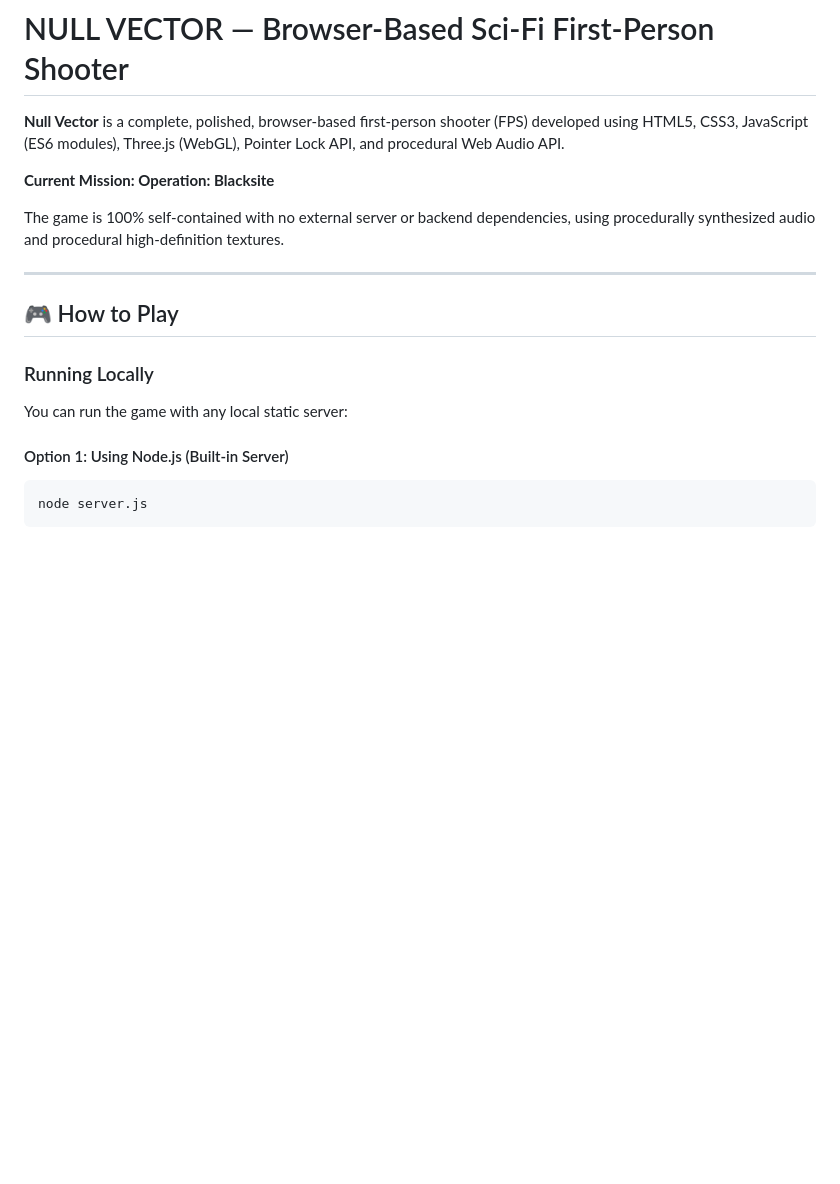
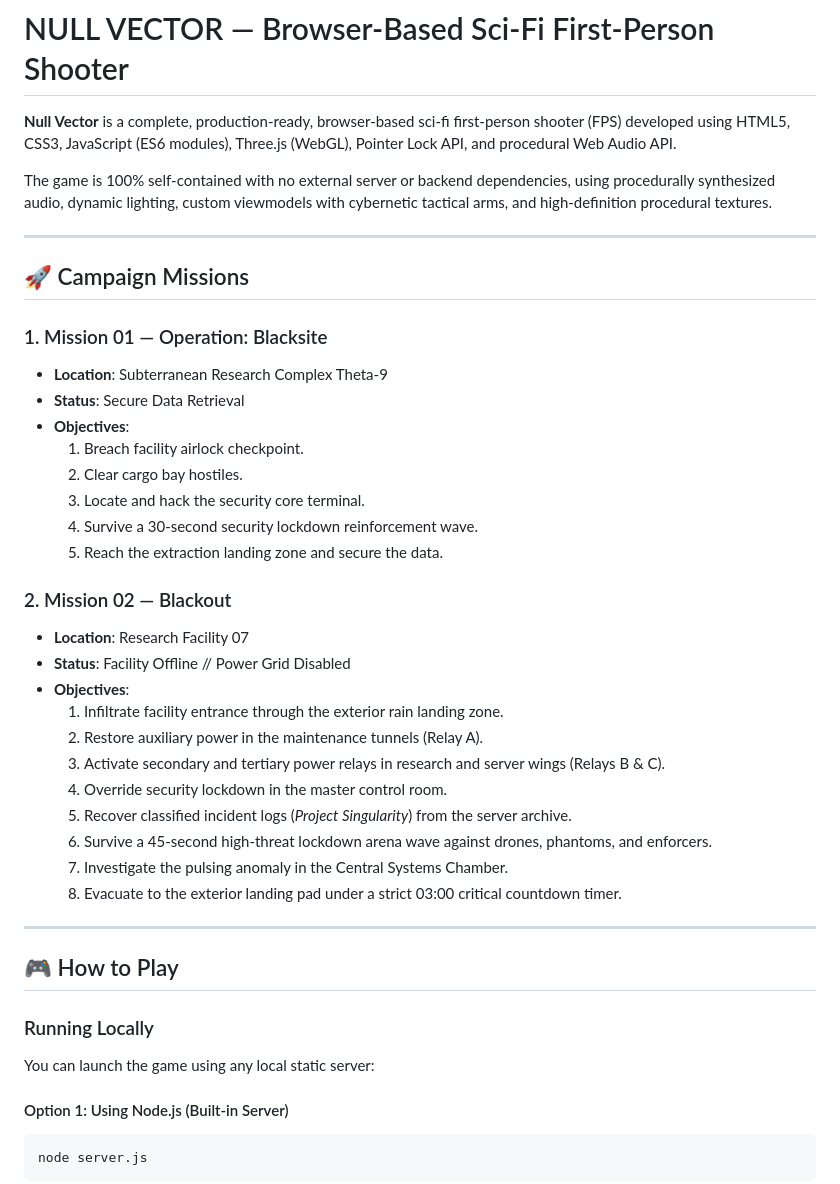
Before and after one commit to luminancexe/Null-Vector, a Markdown page: README.md, the part around one of its changes. GitHub-like rendering; blank space fills up the shorter version.

````diff
--- a/README.md
+++ b/README.md
@@ -1,17 +1,42 @@
 # NULL VECTOR — Browser-Based Sci-Fi First-Person Shooter
 
-**Null Vector** is a complete, polished, browser-based first-person shooter (FPS) developed using HTML5, CSS3, JavaScript (ES6 modules), Three.js (WebGL), Pointer Lock API, and procedural Web Audio API.
+**Null Vector** is a complete, production-ready, browser-based sci-fi first-person shooter (FPS) developed using HTML5, CSS3, JavaScript (ES6 modules), Three.js (WebGL), Pointer Lock API, and procedural Web Audio API.
 
-**Current Mission: Operation: Blacksite**
+The game is 100% self-contained with no external server or backend dependencies, using procedurally synthesized audio, dynamic lighting, custom viewmodels with cybernetic tactical arms, and high-definition procedural textures.
 
-The game is 100% self-contained with no external server or backend dependencies, using procedurally synthesized audio and procedural high-definition textures.
+---
+
+## 🚀 Campaign Missions
+
+### 1. Mission 01 — Operation: Blacksite
+- **Location**: Subterranean Research Complex Theta-9
+- **Status**: Secure Data Retrieval
+- **Objectives**:
+  1. Breach facility airlock checkpoint.
+  2. Clear cargo bay hostiles.
+  3. Locate and hack the security core terminal.
+  4. Survive a 30-second security lockdown reinforcement wave.
+  5. Reach the extraction landing zone and secure the data.
+
+### 2. Mission 02 — Blackout
+- **Location**: Research Facility 07
+- **Status**: Facility Offline // Power Grid Disabled
+- **Objectives**:
+  1. Infiltrate facility entrance through the exterior rain landing zone.
+  2. Restore auxiliary power in the maintenance tunnels (Relay A).
+  3. Activate secondary and tertiary power relays in research and server wings (Relays B & C).
+  4. Override security lockdown in the master control room.
+  5. Recover classified incident logs (*Project Singularity*) from the server archive.
+  6. Survive a 45-second high-threat lockdown arena wave against drones, phantoms, and enforcers.
+  7. Investigate the pulsing anomaly in the Central Systems Chamber.
+  8. Evacuate to the exterior landing pad under a strict 03:00 critical countdown timer.
 
 ---
 
 ## 🎮 How to Play
 
 ### Running Locally
-You can run the game with any local static server:
+You can launch the game using any local static server:
 
 #### Option 1: Using Node.js (Built-in Server)
 ```bash
````
Also changed, not shown: other parts of README.md (+24 -28 lines).
